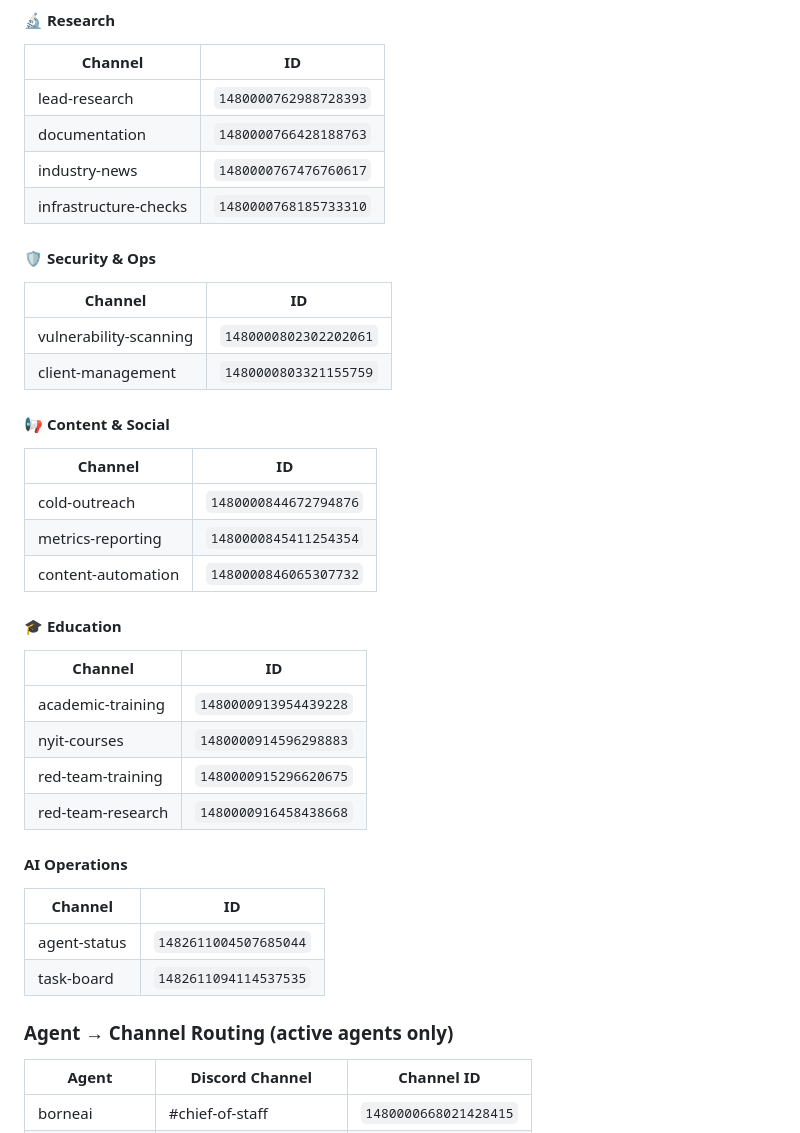
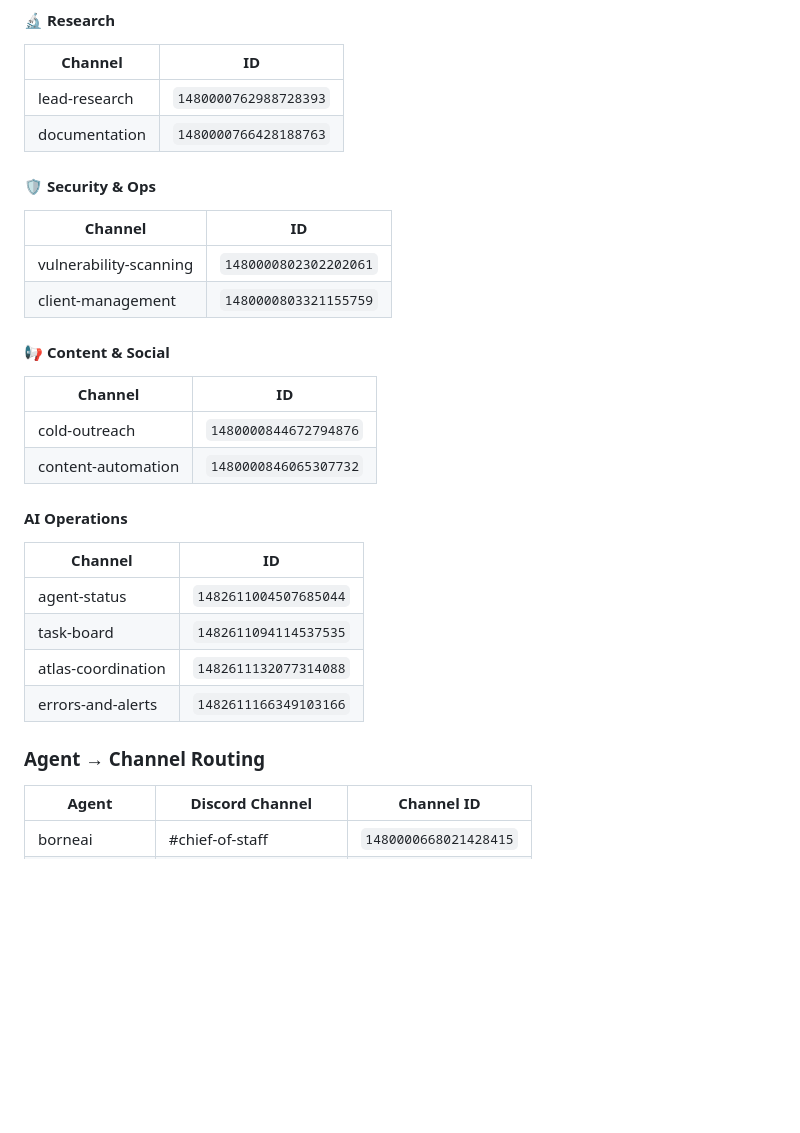
Before and after one commit to SaintGeele/borne-ops, a Markdown page: TOOLS.md, the part around one of its changes. GitHub-like rendering; blank space fills up the shorter version.

```diff
--- a/TOOLS.md
+++ b/TOOLS.md
@@ -68,8 +103,6 @@ Add whatever helps you do your job. This is your cheat sheet.
 |---------|----|
 | lead-research | `1480000762988728393` |
 | documentation | `1480000766428188763` |
-| industry-news | `1480000767476760617` |
-| infrastructure-checks | `1480000768185733310` |
 
 #### 🛡️ Security & Ops
 | Channel | ID |
@@ -81,23 +114,17 @@ Add whatever helps you do your job. This is your cheat sheet.
 | Channel | ID |
 |---------|----|
 | cold-outreach | `1480000844672794876` |
-| metrics-reporting | `1480000845411254354` |
 | content-automation | `1480000846065307732` |
-
-#### 🎓 Education
-| Channel | ID |
-|---------|----|
-| academic-training | `1480000913954439228` |
-| nyit-courses | `1480000914596298883` |
-| red-team-training | `1480000915296620675` |
-| red-team-research | `1480000916458438668` |
 
 #### AI Operations
 | Channel | ID |
 |---------|----|
 | agent-status | `1482611004507685044` |
 | task-board | `1482611094114537535` |
-### Agent → Channel Routing (active agents only)
+| atlas-coordination | `1482611132077314088` |
+| errors-and-alerts | `1482611166349103166` |
+
+### Agent → Channel Routing
 | Agent | Discord Channel | Channel ID |
 |-------|----------------|------------|
 | borneai | #chief-of-staff | `1480000668021428415` |
```
Also changed, not shown: other parts of TOOLS.md (+36 -1 lines).
